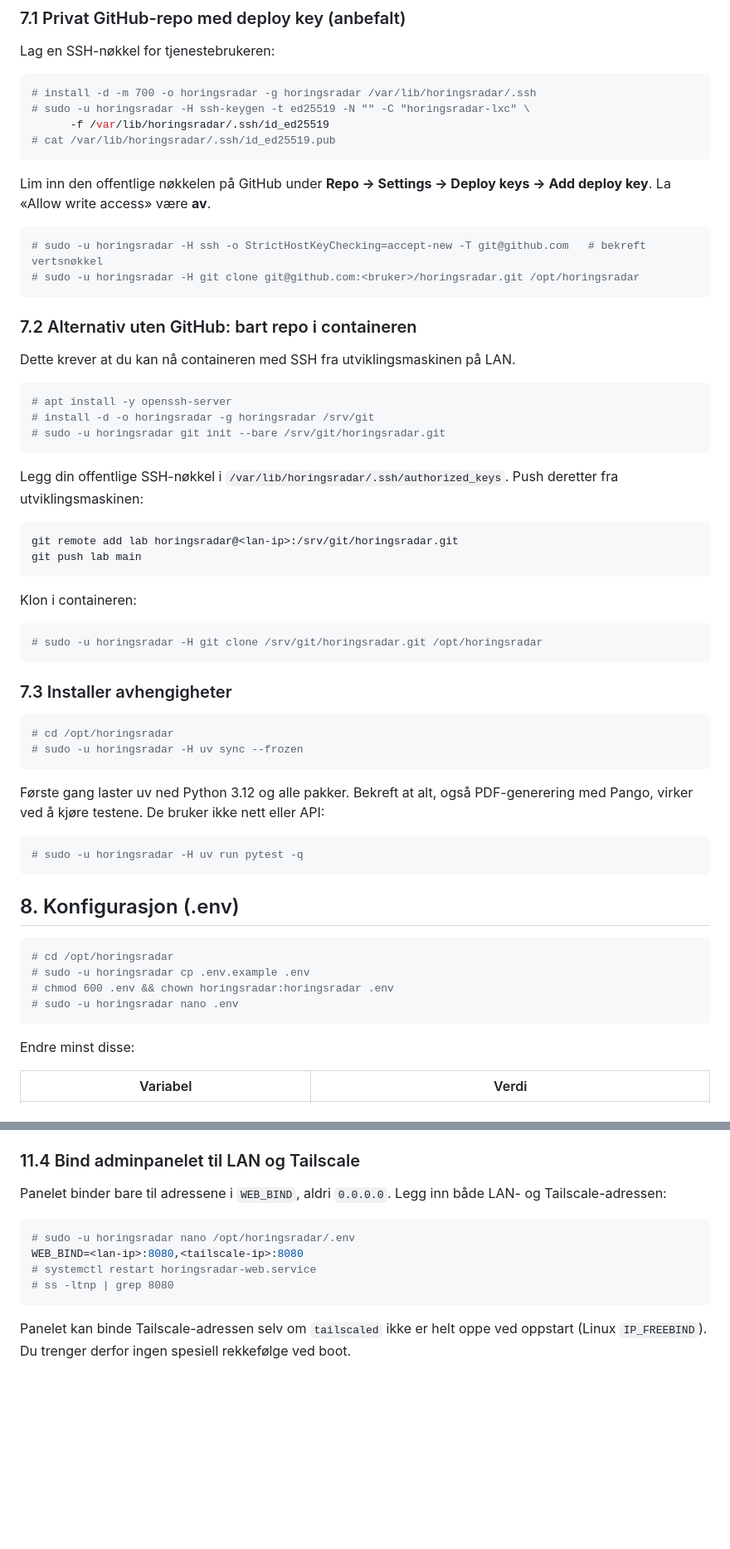
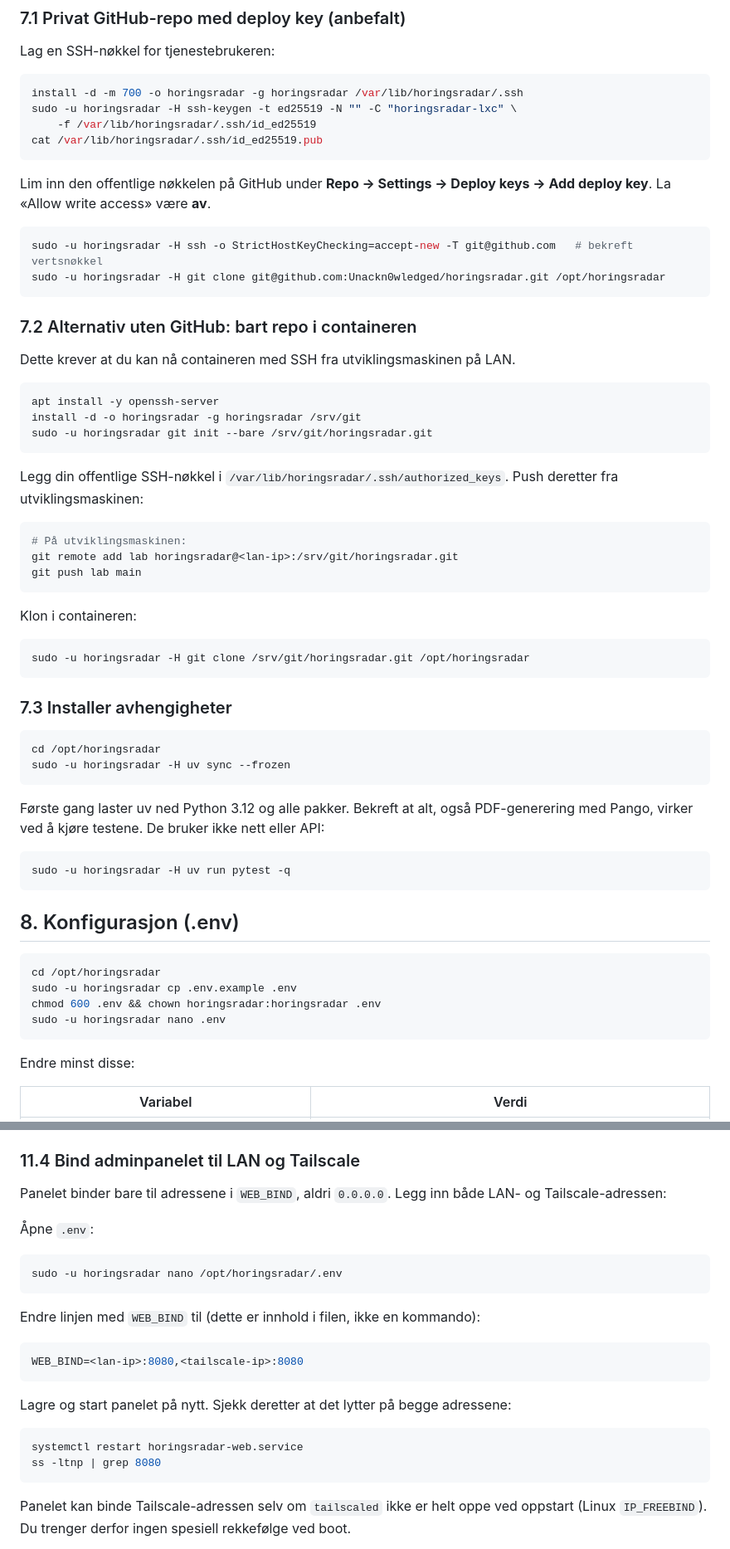
Before and after one commit to Unackn0wledged/horingsradar, a Markdown page: docs/INSTALL-LXC.md, 2 parts joined by grey strips. Shown at 83% size. Rendered like a GitHub page; blank space fills up the shorter version.

````diff
--- a/docs/INSTALL-LXC.md
+++ b/docs/INSTALL-LXC.md
@@ -185,17 +194,17 @@ Installer uv systemomfattende. Prosjektet bruker Python 3.12, som uv henter selv
 Lag en SSH-nøkkel for tjenestebrukeren:
 
 ```bash
-# install -d -m 700 -o horingsradar -g horingsradar /var/lib/horingsradar/.ssh
-# sudo -u horingsradar -H ssh-keygen -t ed25519 -N "" -C "horingsradar-lxc" \
-      -f /var/lib/horingsradar/.ssh/id_ed25519
-# cat /var/lib/horingsradar/.ssh/id_ed25519.pub
+install -d -m 700 -o horingsradar -g horingsradar /var/lib/horingsradar/.ssh
+sudo -u horingsradar -H ssh-keygen -t ed25519 -N "" -C "horingsradar-lxc" \
+    -f /var/lib/horingsradar/.ssh/id_ed25519
+cat /var/lib/horingsradar/.ssh/id_ed25519.pub
 ```
 
 Lim inn den offentlige nøkkelen på GitHub under **Repo → Settings → Deploy keys → Add deploy key**. La «Allow write access» være **av**.
 
 ```bash
-# sudo -u horingsradar -H ssh -o StrictHostKeyChecking=accept-new -T git@github.com   # bekreft vertsnøkkel
-# sudo -u horingsradar -H git clone git@github.com:<bruker>/horingsradar.git /opt/horingsradar
+sudo -u horingsradar -H ssh -o StrictHostKeyChecking=accept-new -T git@github.com   # bekreft vertsnøkkel
+sudo -u horingsradar -H git clone git@github.com:Unackn0wledged/horingsradar.git /opt/horingsradar
 ```
 
 ### 7.2 Alternativ uten GitHub: bart repo i containeren
@@ -203,14 +212,15 @@ Lim inn den offentlige nøkkelen på GitHub under **Repo → Settings → Deploy
 Dette krever at du kan nå containeren med SSH fra utviklingsmaskinen på LAN.
 
 ```bash
-# apt install -y openssh-server
-# install -d -o horingsradar -g horingsradar /srv/git
-# sudo -u horingsradar git init --bare /srv/git/horingsradar.git
+apt install -y openssh-server
+install -d -o horingsradar -g horingsradar /srv/git
+sudo -u horingsradar git init --bare /srv/git/horingsradar.git
 ```
 
 Legg din offentlige SSH-nøkkel i `/var/lib/horingsradar/.ssh/authorized_keys`. Push deretter fra utviklingsmaskinen:
 
 ```bash
+# På utviklingsmaskinen:
 git remote add lab horingsradar@<lan-ip>:/srv/git/horingsradar.git
 git push lab main
 ```
@@ -218,29 +228,29 @@ git push lab main
 Klon i containeren:
 
 ```bash
-# sudo -u horingsradar -H git clone /srv/git/horingsradar.git /opt/horingsradar
+sudo -u horingsradar -H git clone /srv/git/horingsradar.git /opt/horingsradar
 ```
 
 ### 7.3 Installer avhengigheter
 
 ```bash
-# cd /opt/horingsradar
-# sudo -u horingsradar -H uv sync --frozen
+cd /opt/horingsradar
+sudo -u horingsradar -H uv sync --frozen
 ```
 
 Første gang laster uv ned Python 3.12 og alle pakker. Bekreft at alt, også PDF-generering med Pango, virker ved å kjøre testene. De bruker ikke nett eller API:
 
 ```bash
-# sudo -u horingsradar -H uv run pytest -q
+sudo -u horingsradar -H uv run pytest -q
 ```
 
 ## 8. Konfigurasjon (.env)
 
 ```bash
-# cd /opt/horingsradar
-# sudo -u horingsradar cp .env.example .env
-# chmod 600 .env && chown horingsradar:horingsradar .env
-# sudo -u horingsradar nano .env
+cd /opt/horingsradar
+sudo -u horingsradar cp .env.example .env
+chmod 600 .env && chown horingsradar:horingsradar .env
+sudo -u horingsradar nano .env
 ```
 
 Endre minst disse:
@@ -346,11 +357,23 @@ Med MagicDNS på (standard) heter maskinen `horingsradar` eller `horingsradar.<t
 
 Panelet binder bare til adressene i `WEB_BIND`, aldri `0.0.0.0`. Legg inn både LAN- og Tailscale-adressen:
 
+Åpne `.env`:
+
 ```bash
-# sudo -u horingsradar nano /opt/horingsradar/.env
+sudo -u horingsradar nano /opt/horingsradar/.env
+```
+
+Endre linjen med `WEB_BIND` til (dette er innhold i filen, ikke en kommando):
+
+```ini
 WEB_BIND=<lan-ip>:8080,<tailscale-ip>:8080
-# systemctl restart horingsradar-web.service
-# ss -ltnp | grep 8080
+```
+
+Lagre og start panelet på nytt. Sjekk deretter at det lytter på begge adressene:
+
+```bash
+systemctl restart horingsradar-web.service
+ss -ltnp | grep 8080
 ```
 
 Panelet kan binde Tailscale-adressen selv om `tailscaled` ikke er helt oppe ved oppstart (Linux `IP_FREEBIND`). Du trenger derfor ingen spesiell rekkefølge ved boot.
````
Also changed, not shown: other parts of docs/INSTALL-LXC.md (+67 -57 lines).
